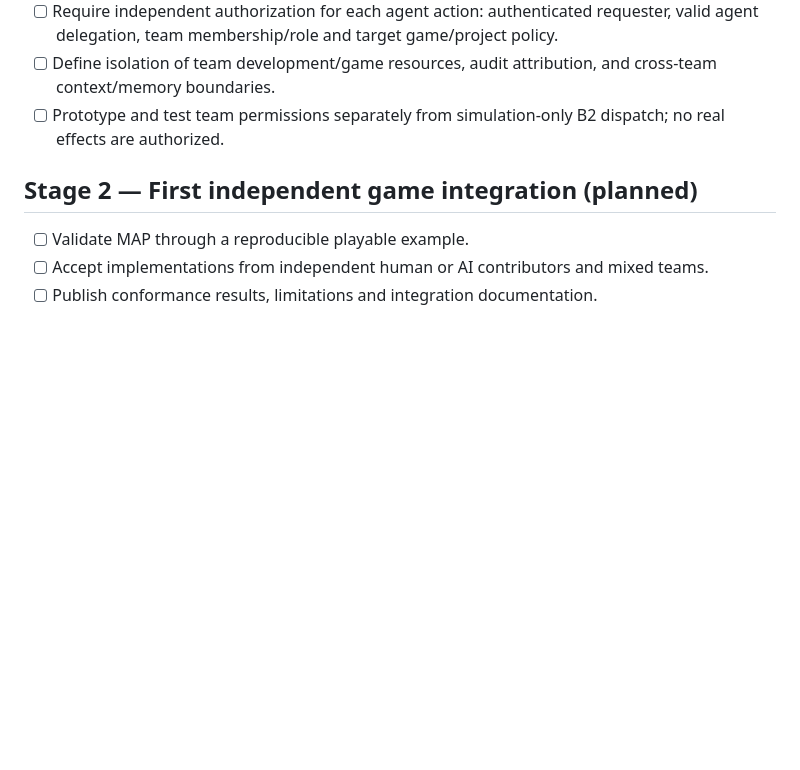
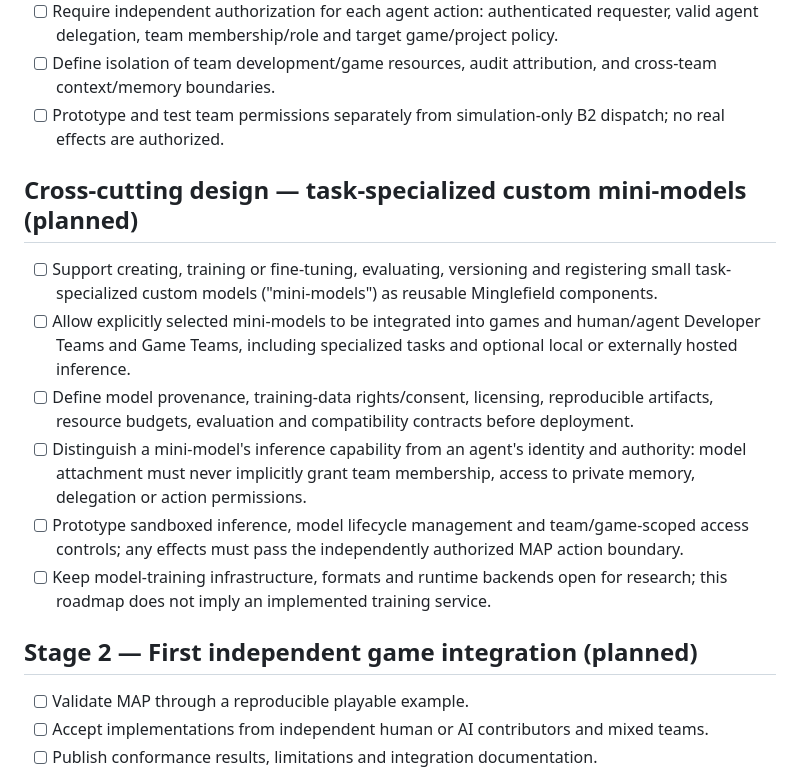
Before and after one commit to daresan/Minglefield, a Markdown page: ROADMAP.md, the part around the change. Rendered like a GitHub page; blank space fills up the shorter version.

Commit message:
docs: plan task-specialized custom mini-model lifecycle and team/game integration

```diff
--- a/ROADMAP.md
+++ b/ROADMAP.md
@@ -30,6 +30,14 @@ This is a direction of travel, **not** a delivery promise. Milestones and techni
 - [ ] Require independent authorization for each agent action: authenticated requester, valid agent delegation, team membership/role and target game/project policy.
 - [ ] Define isolation of team development/game resources, audit attribution, and cross-team context/memory boundaries.
 - [ ] Prototype and test team permissions separately from simulation-only B2 dispatch; no real effects are authorized.
+
+## Cross-cutting design — task-specialized custom mini-models (planned)
+- [ ] Support creating, training or fine-tuning, evaluating, versioning and registering small task-specialized custom models ("mini-models") as reusable Minglefield components.
+- [ ] Allow explicitly selected mini-models to be integrated into games and human/agent Developer Teams and Game Teams, including specialized tasks and optional local or externally hosted inference.
+- [ ] Define model provenance, training-data rights/consent, licensing, reproducible artifacts, resource budgets, evaluation and compatibility contracts before deployment.
+- [ ] Distinguish a mini-model's inference capability from an agent's identity and authority: model attachment must never implicitly grant team membership, access to private memory, delegation or action permissions.
+- [ ] Prototype sandboxed inference, model lifecycle management and team/game-scoped access controls; any effects must pass the independently authorized MAP action boundary.
+- [ ] Keep model-training infrastructure, formats and runtime backends open for research; this roadmap does not imply an implemented training service.
 
 ## Stage 2 — First independent game integration (planned)
 - [ ] Validate MAP through a reproducible playable example.
```
